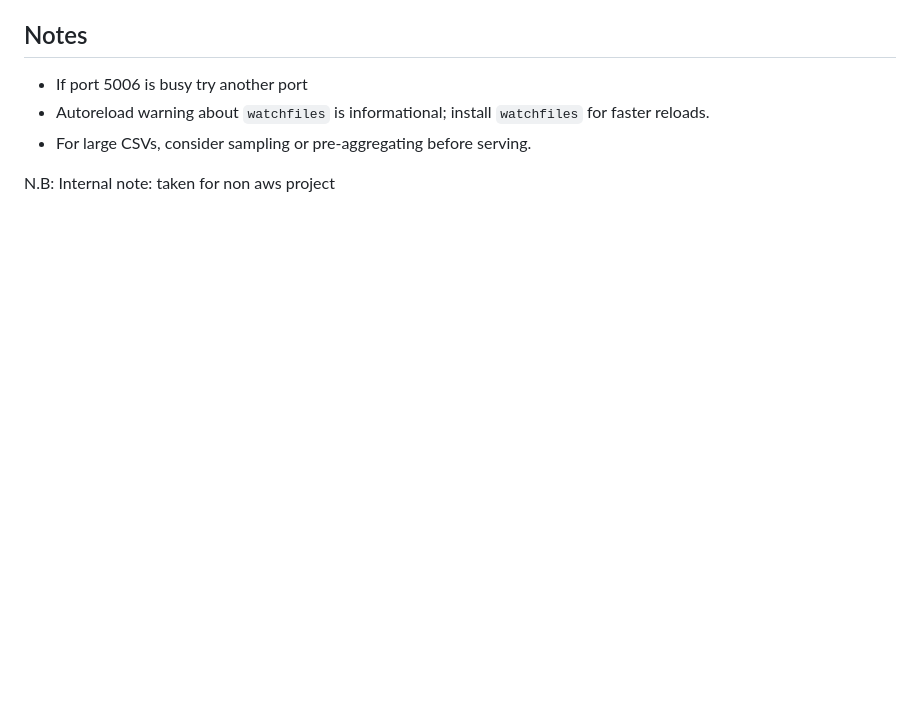
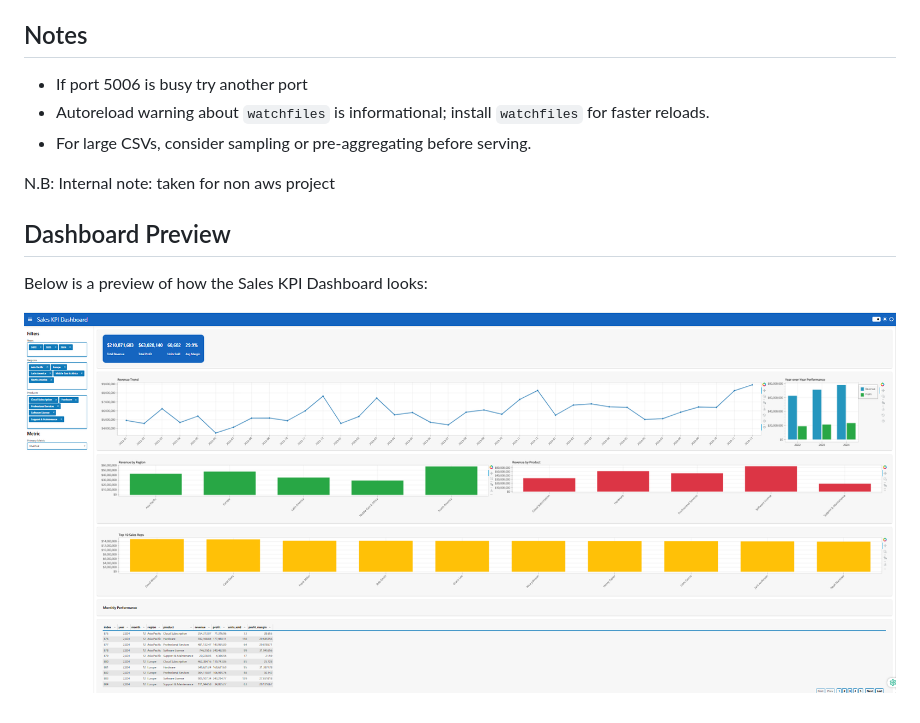
Before and after one commit to dipankar1415/share, a Markdown page: panel-demo/README.md, the part around the change. Drawn GitHub-style; pictures changed too: panel-demo/images/dashboard.png (added); blank space fills up the shorter version.

Commit message:
panel demo

```diff
--- a/panel-demo/README.md
+++ b/panel-demo/README.md
@@ -29,3 +29,8 @@ This dashboard is built with Panel and Bokeh to explore sales KPIs with interact
 - For large CSVs, consider sampling or pre-aggregating before serving.
 
 N.B: Internal note: taken for non aws project
+
+## Dashboard Preview
+Below is a preview of how the Sales KPI Dashboard looks:
+
+![Sales KPI Dashboard](images/dashboard.png)
```
